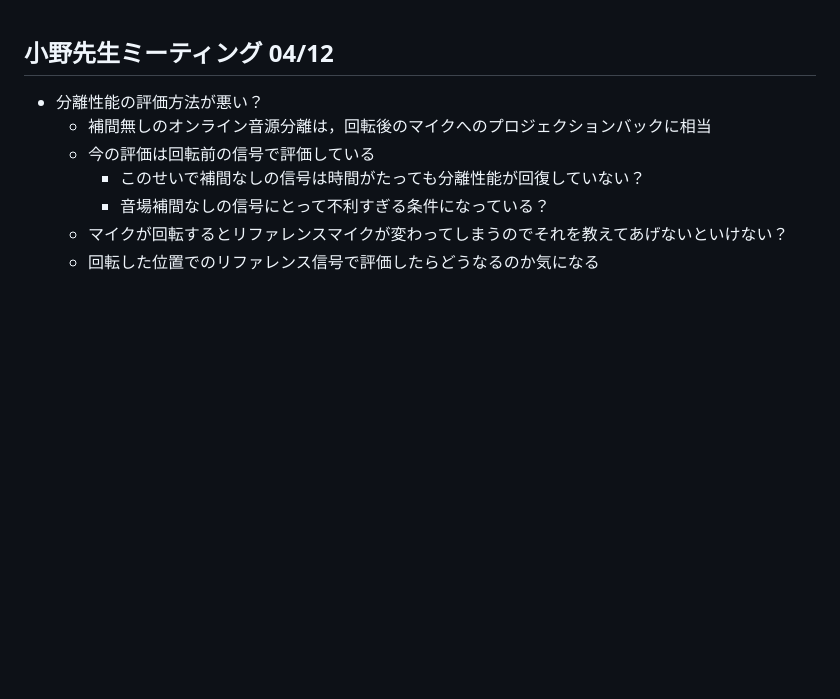
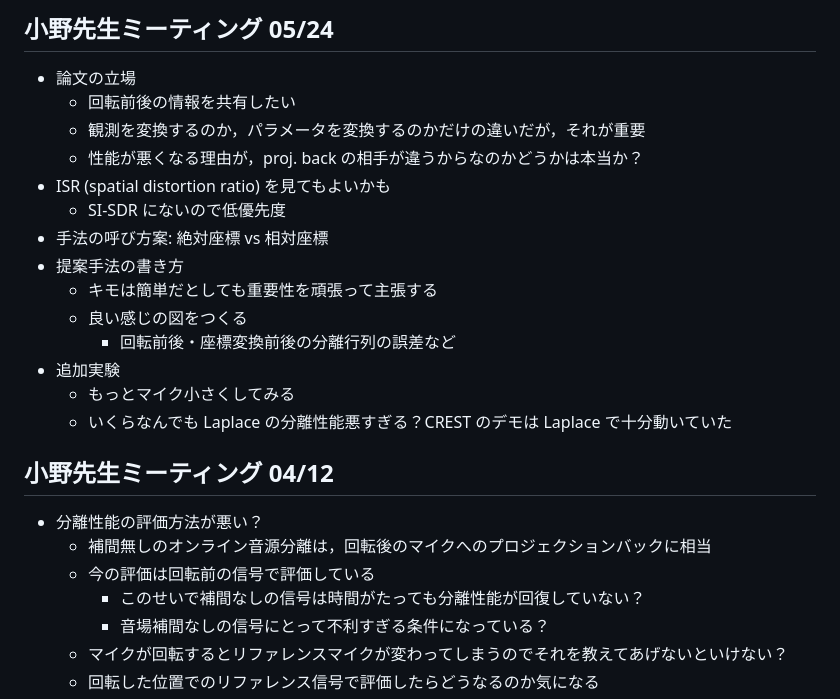
Before and after one commit to taishi-n/Nakashima2023APSIPA-SIP, a Markdown page: notes/meeting.md, the part around the change. Rendered like a GitHub page; blank space fills up the shorter version.

Commit message:
add: note

```diff
--- a/notes/meeting.md
+++ b/notes/meeting.md
@@ -1,3 +1,20 @@
+## 小野先生ミーティング 05/24
+
+- 論文の立場
+  - 回転前後の情報を共有したい
+  - 観測を変換するのか，パラメータを変換するのかだけの違いだが，それが重要
+  - 性能が悪くなる理由が，proj. back の相手が違うからなのかどうかは本当か？
+- ISR (spatial distortion ratio) を見てもよいかも
+  - SI-SDR にないので低優先度
+- 手法の呼び方案: 絶対座標 vs 相対座標
+- 提案手法の書き方
+  - キモは簡単だとしても重要性を頑張って主張する
+  - 良い感じの図をつくる
+    - 回転前後・座標変換前後の分離行列の誤差など
+- 追加実験
+  - もっとマイク小さくしてみる
+  - いくらなんでも Laplace の分離性能悪すぎる？CREST のデモは Laplace で十分動いていた
+
 ## 小野先生ミーティング 04/12
 
 - 分離性能の評価方法が悪い？
```
